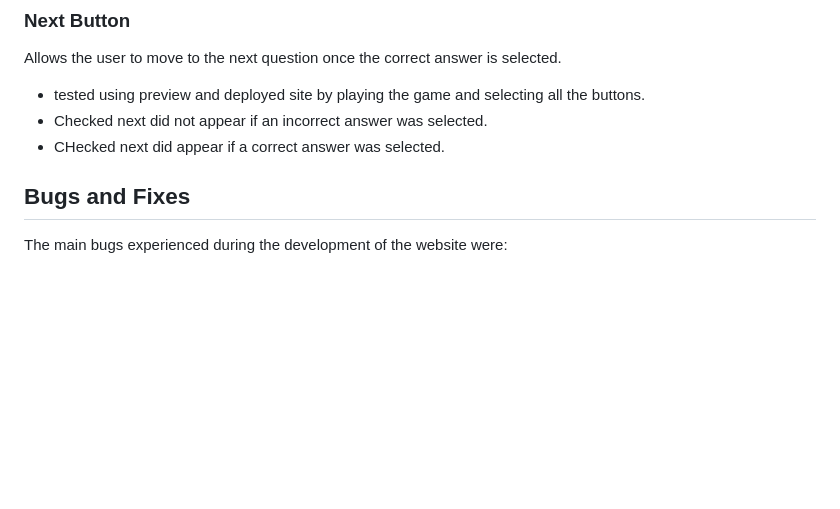
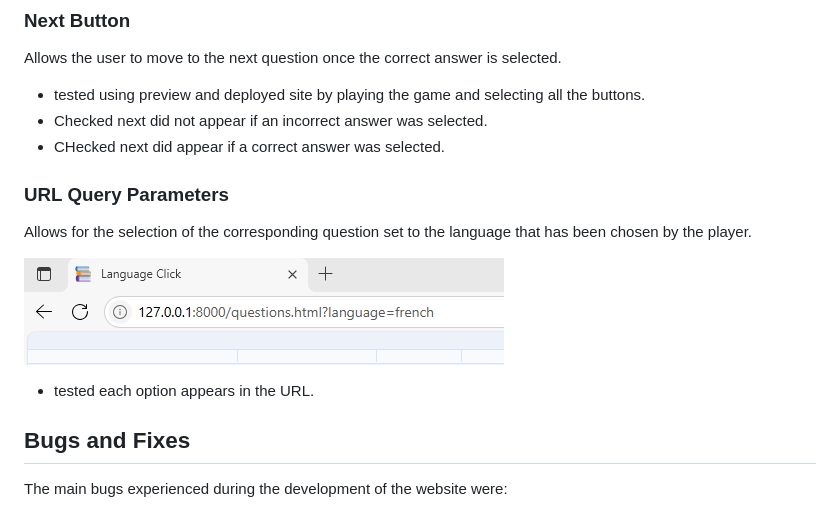
Before and after one commit to Lauren-Mercedes/language-click, a Markdown page: README.md, the part around the change. Rendered like a GitHub page; pictures changed too: assets/readme-media/url-parameters.png (added); blank space fills up the shorter version.

Commit message:
Add url query parameters to language and level links to the next page. Bypass level selection page to test language parameters. Update ReadMe on testing.

```diff
--- a/README.md
+++ b/README.md
@@ -67,6 +67,14 @@ Allows the user to move to the next question once the correct answer is selected
 - tested using preview and deployed site by playing the game and selecting all the buttons.
 - Checked next did not appear if an incorrect answer was selected.
 - CHecked next did appear if a correct answer was selected.
+
+### URL Query Parameters
+
+Allows for the selection of the corresponding question set to the language that has been chosen by the player.
+
+![image of URL parameters](assets/readme-media/url-parameters.png)
+
+- tested each option appears in the URL.
 
 ## Bugs and Fixes
 
```
Also changed, not shown: 2 other files.
